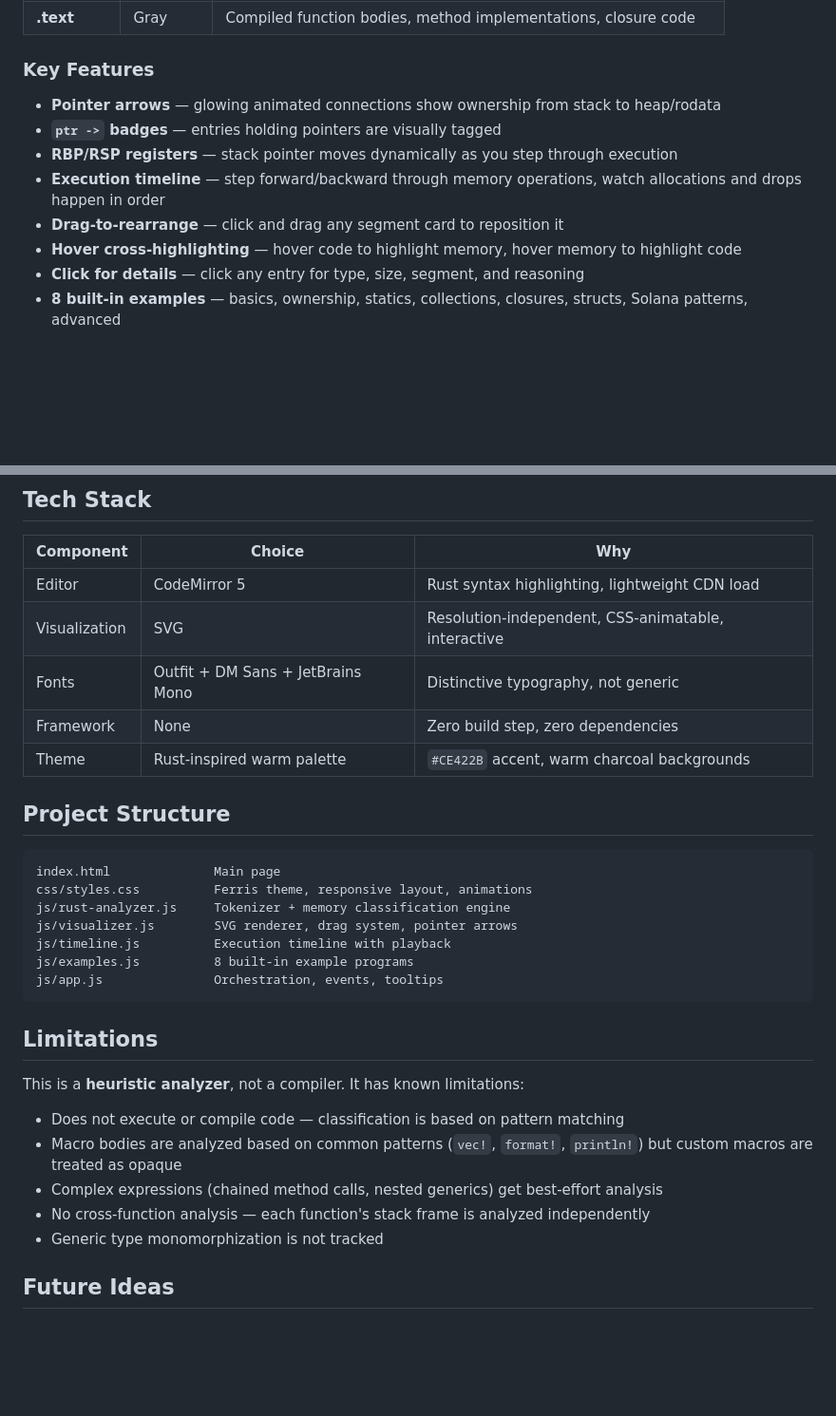
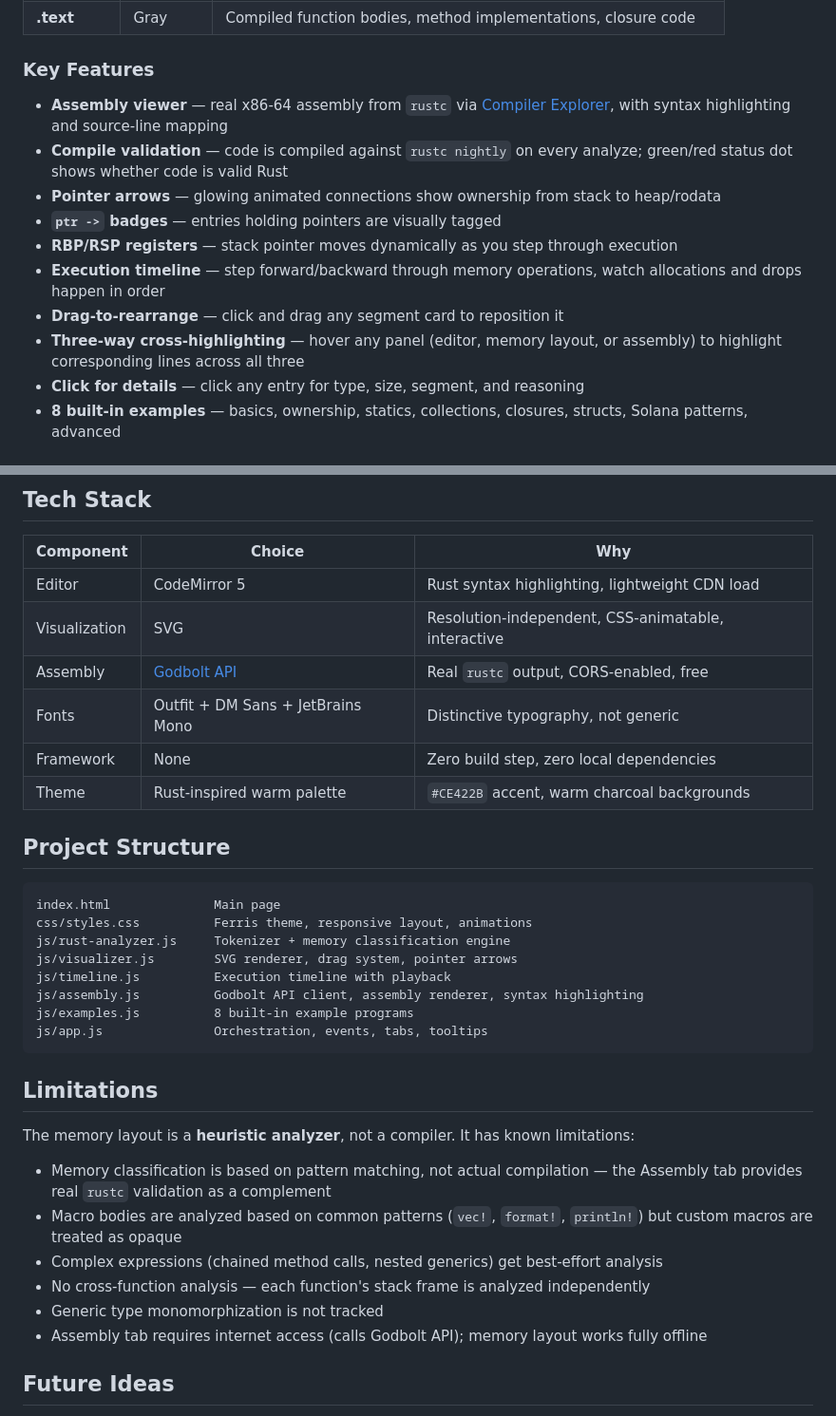
Before and after one commit to abhineetlabs/rust-memory-visualizer, a Markdown page: README.md, 2 parts joined by grey strips. Shown at 95% size. Rendered like a GitHub page; blank space fills up the shorter version.

Commit message:
docs: update README for assembly viewer and compile validation
- add assembly viewer and compile validation to key features list
- add Godbolt API to tech stack table
- add js/assembly.js to project structure
- update "How It Works" section with assembly compilation step
- update limitations to note assembly requires internet
- correct "no compilation" language to reflect Godbolt integration

````diff
--- a/README.md
+++ b/README.md
@@ -25,12 +25,14 @@ You paste Rust code on the left. Rustviz analyzes it and renders an interactive
 
 ### Key Features
 
+- **Assembly viewer** — real x86-64 assembly from `rustc` via [Compiler Explorer](https://godbolt.org), with syntax highlighting and source-line mapping
+- **Compile validation** — code is compiled against `rustc nightly` on every analyze; green/red status dot shows whether code is valid Rust
 - **Pointer arrows** — glowing animated connections show ownership from stack to heap/rodata
 - **`ptr ->` badges** — entries holding pointers are visually tagged
 - **RBP/RSP registers** — stack pointer moves dynamically as you step through execution
 - **Execution timeline** — step forward/backward through memory operations, watch allocations and drops happen in order
 - **Drag-to-rearrange** — click and drag any segment card to reposition it
-- **Hover cross-highlighting** — hover code to highlight memory, hover memory to highlight code
+- **Three-way cross-highlighting** — hover any panel (editor, memory layout, or assembly) to highlight corresponding lines across all three
 - **Click for details** — click any entry for type, size, segment, and reasoning
 - **8 built-in examples** — basics, ownership, statics, collections, closures, structs, Solana patterns, advanced
 
@@ -86,8 +89,9 @@ Unrecognized patterns are marked as "inferred stack allocation" rather than thro
 |-----------|--------|-----|
 | Editor | CodeMirror 5 | Rust syntax highlighting, lightweight CDN load |
 | Visualization | SVG | Resolution-independent, CSS-animatable, interactive |
+| Assembly | [Godbolt API](https://godbolt.org) | Real `rustc` output, CORS-enabled, free |
 | Fonts | Outfit + DM Sans + JetBrains Mono | Distinctive typography, not generic |
-| Framework | None | Zero build step, zero dependencies |
+| Framework | None | Zero build step, zero local dependencies |
 | Theme | Rust-inspired warm palette | `#CE422B` accent, warm charcoal backgrounds |
 
 ## Project Structure
@@ -98,19 +102,21 @@ css/styles.css          Ferris theme, responsive layout, animations
 js/rust-analyzer.js     Tokenizer + memory classification engine
 js/visualizer.js        SVG renderer, drag system, pointer arrows
 js/timeline.js          Execution timeline with playback
+js/assembly.js          Godbolt API client, assembly renderer, syntax highlighting
 js/examples.js          8 built-in example programs
-js/app.js               Orchestration, events, tooltips
+js/app.js               Orchestration, events, tabs, tooltips
 ```
 
 ## Limitations
 
-This is a **heuristic analyzer**, not a compiler. It has known limitations:
+The memory layout is a **heuristic analyzer**, not a compiler. It has known limitations:
 
-- Does not execute or compile code — classification is based on pattern matching
+- Memory classification is based on pattern matching, not actual compilation — the Assembly tab provides real `rustc` validation as a complement
 - Macro bodies are analyzed based on common patterns (`vec!`, `format!`, `println!`) but custom macros are treated as opaque
 - Complex expressions (chained method calls, nested generics) get best-effort analysis
 - No cross-function analysis — each function's stack frame is analyzed independently
 - Generic type monomorphization is not tracked
+- Assembly tab requires internet access (calls Godbolt API); memory layout works fully offline
 
 ## Future Ideas
 
````
Also changed, not shown: other parts of README.md (+2 -1 lines).
